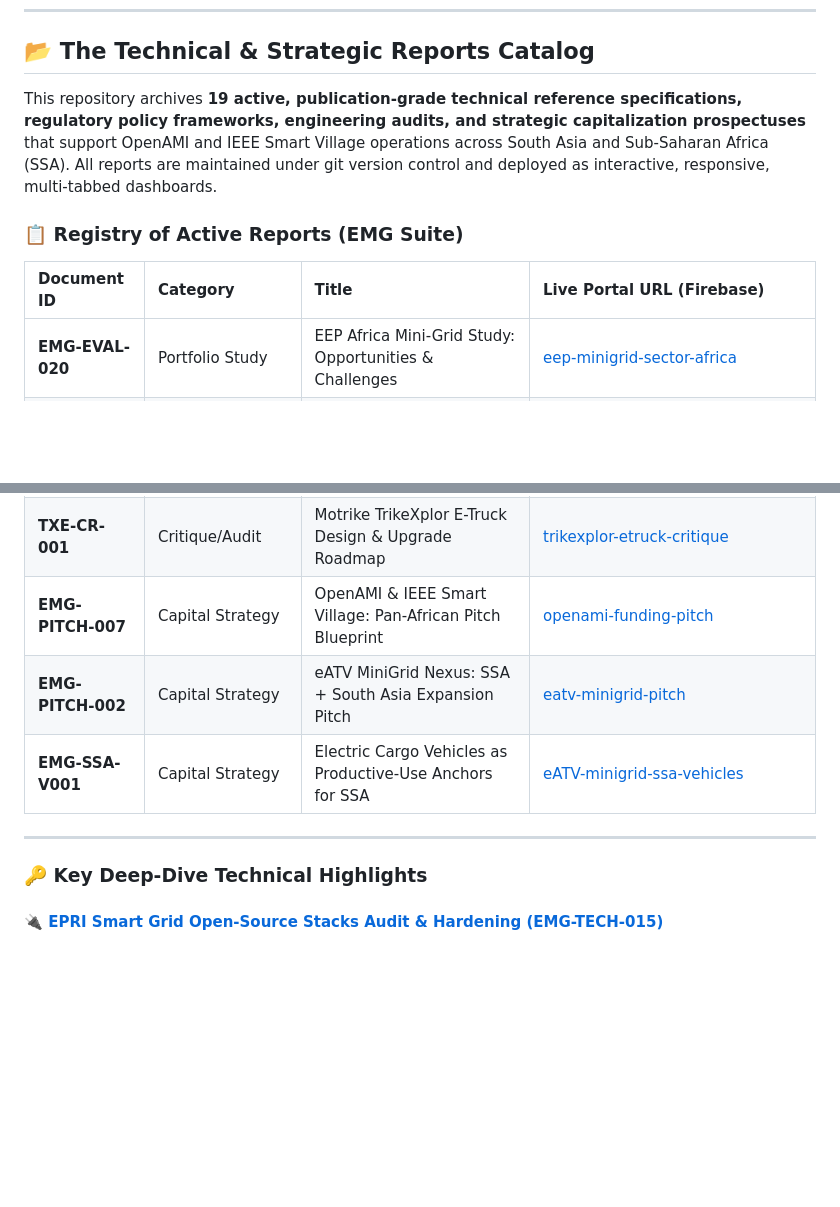
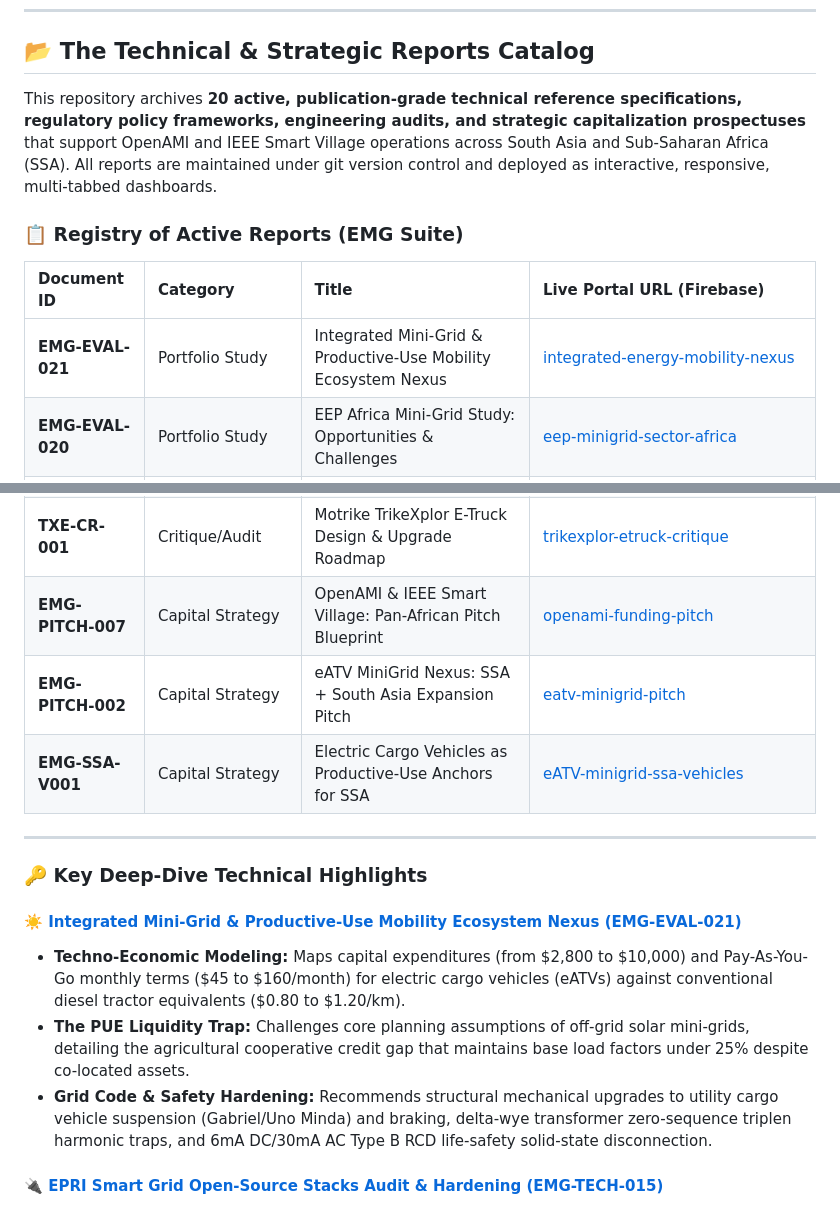
Before and after one commit to rahulbhargavain/openami-smart-village, a Markdown page: README.md, 2 parts joined by grey strips. GitHub-like rendering; blank space fills up the shorter version.

Commit message:
docs(readme): add integrated mini-grid & e-mobility nexus technical highlight

```diff
--- a/README.md
+++ b/README.md
@@ -39,12 +39,13 @@ wiki/
 
 ## 📂 The Technical & Strategic Reports Catalog
 
-This repository archives **19 active, publication-grade technical reference specifications, regulatory policy frameworks, engineering audits, and strategic capitalization prospectuses** that support OpenAMI and IEEE Smart Village operations across South Asia and Sub-Saharan Africa (SSA). All reports are maintained under git version control and deployed as interactive, responsive, multi-tabbed dashboards.
+This repository archives **20 active, publication-grade technical reference specifications, regulatory policy frameworks, engineering audits, and strategic capitalization prospectuses** that support OpenAMI and IEEE Smart Village operations across South Asia and Sub-Saharan Africa (SSA). All reports are maintained under git version control and deployed as interactive, responsive, multi-tabbed dashboards.
 
 ### 📋 Registry of Active Reports (EMG Suite)
 
 | Document ID | Category | Title | Live Portal URL (Firebase) |
 | :--- | :--- | :--- | :--- |
+| **EMG-EVAL-021** | Portfolio Study | Integrated Mini-Grid &amp; Productive-Use Mobility Ecosystem Nexus | [integrated-energy-mobility-nexus](https://sattal.cottonspace.com/reports/integrated-energy-mobility-nexus) |
 | **EMG-EVAL-020** | Portfolio Study | EEP Africa Mini-Grid Study: Opportunities &amp; Challenges | [eep-minigrid-sector-africa](https://sattal.cottonspace.com/reports/eep-minigrid-sector-africa) |
 | **EMG-TECH-018** | Technical Spec | Filtered AI Architecture & OPAI Use-Case Matrix | [minigrid-opai-software-audit](https://sattal.cottonspace.com/reports/minigrid-opai-software-audit) |
 | **EMG-TECH-017** | Technical Spec | Power Quality (PQ) Management in Decentralized Mini-Grids | [minigrid-power-quality](https://sattal.cottonspace.com/reports/minigrid-power-quality) |
@@ -61,13 +62,18 @@ This repository archives **19 active, publication-grade technical reference spec
 | **EMG-NEX-004** | Regulatory/Policy | The Decentralized Energy Nexus: Solar-Biomass-eATV Loop | [cse-minigrid-biofuels-synthesis](https://sattal.cottonspace.com/reports/cse-minigrid-biofuels-synthesis) |
 | **EMG-CRIT-012** | Critique/Audit | MicroPowerManager: Architectural & Regulatory Critique | [micropowermanager-critique](https://sattal.cottonspace.com/reports/micropowermanager-critique) |
 | **TXE-CR-001** | Critique/Audit | Motrike TrikeXplor E-Truck Design & Upgrade Roadmap | [trikexplor-etruck-critique](https://sattal.cottonspace.com/reports/trikexplor-etruck-critique) |
-| **EMG-PITCH-007**| Capital Strategy | OpenAMI & IEEE Smart Village: Pan-African Pitch Blueprint | [openami-funding-pitch](https://sattal.cottonspace.com/reports/openami-funding-pitch) |
-| **EMG-PITCH-002**| Capital Strategy | eATV MiniGrid Nexus: SSA + South Asia Expansion Pitch | [eatv-minigrid-pitch](https://sattal.cottonspace.com/reports/eatv-minigrid-pitch) |
-| **EMG-SSA-V001**| Capital Strategy | Electric Cargo Vehicles as Productive-Use Anchors for SSA | [eATV-minigrid-ssa-vehicles](https://sattal.cottonspace.com/reports/eATV-minigrid-ssa-vehicles) |
+| **EMG-PITCH-007** | Capital Strategy | OpenAMI & IEEE Smart Village: Pan-African Pitch Blueprint | [openami-funding-pitch](https://sattal.cottonspace.com/reports/openami-funding-pitch) |
+| **EMG-PITCH-002** | Capital Strategy | eATV MiniGrid Nexus: SSA + South Asia Expansion Pitch | [eatv-minigrid-pitch](https://sattal.cottonspace.com/reports/eatv-minigrid-pitch) |
+| **EMG-SSA-V001** | Capital Strategy | Electric Cargo Vehicles as Productive-Use Anchors for SSA | [eATV-minigrid-ssa-vehicles](https://sattal.cottonspace.com/reports/eATV-minigrid-ssa-vehicles) |
 
 ---
 
 ### 🔑 Key Deep-Dive Technical Highlights
+
+#### ☀️ [Integrated Mini-Grid &amp; Productive-Use Mobility Ecosystem Nexus (EMG-EVAL-021)](https://sattal.cottonspace.com/reports/integrated-energy-mobility-nexus)
+* **Techno-Economic Modeling:** Maps capital expenditures (from $2,800 to $10,000) and Pay-As-You-Go monthly terms ($45 to $160/month) for electric cargo vehicles (eATVs) against conventional diesel tractor equivalents ($0.80 to $1.20/km).
+* **The PUE Liquidity Trap:** Challenges core planning assumptions of off-grid solar mini-grids, detailing the agricultural cooperative credit gap that maintains base load factors under 25% despite co-located assets.
+* **Grid Code &amp; Safety Hardening:** Recommends structural mechanical upgrades to utility cargo vehicle suspension (Gabriel/Uno Minda) and braking, delta-wye transformer zero-sequence triplen harmonic traps, and 6mA DC/30mA AC Type B RCD life-safety solid-state disconnection.
 
 #### 🔌 [EPRI Smart Grid Open-Source Stacks Audit & Hardening (EMG-TECH-015)](https://sattal.cottonspace.com/reports/epri-dev-software-audit)
 * **Code Audit & Gap Mapping:** Audits `epri-dev/DLMS-COSEM` C++ library files, exposing missing Interface Classes (Class 7 Profiles, Class 70 Disconnects, Class 18 OTA) and High-Level Security (HLS) deficiencies needed for Calin/Hexing edge meters.
```
